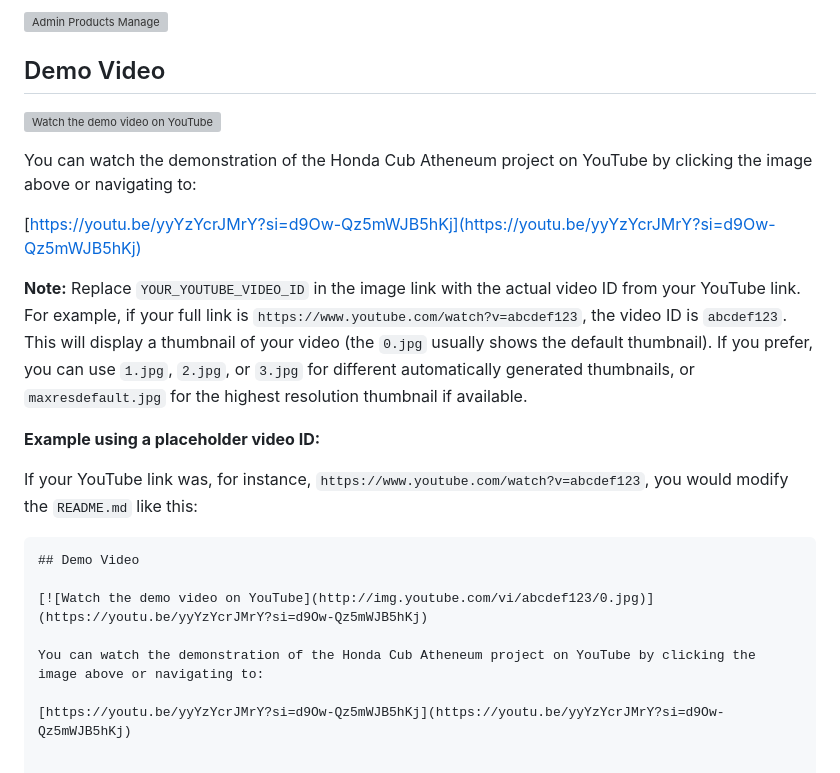
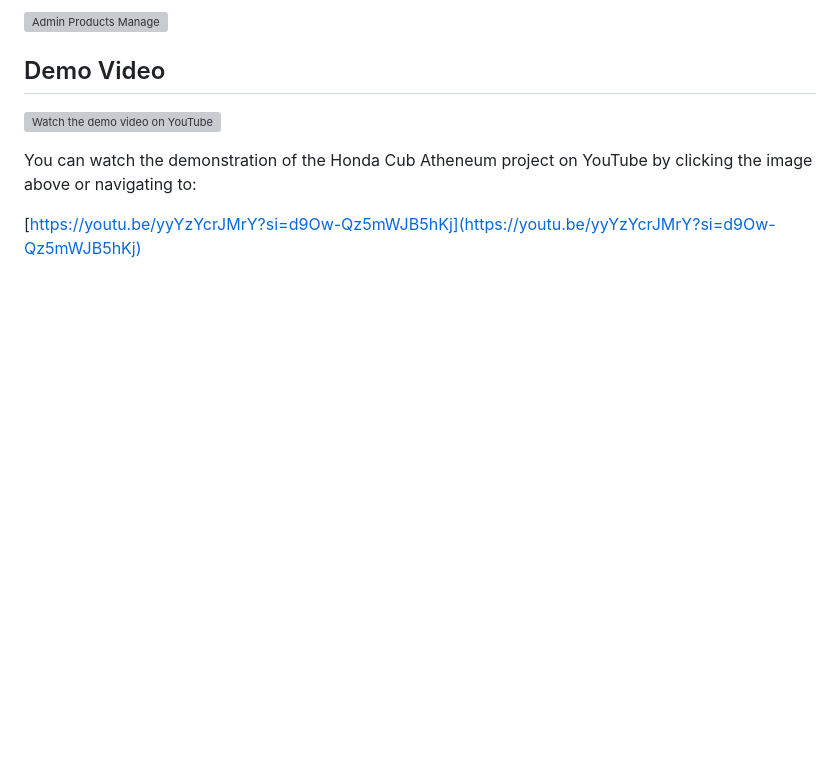
Before and after one commit to 99Kalana/Springboot-Web-App-Project-HondaCub-Atheneum, a Markdown page: README.md, the part around the change printed below. Rendered like a GitHub page; blank space fills up the shorter version; grey boxes are pictures that could not be loaded.

````diff
--- a/README.md
+++ b/README.md
@@ -137,18 +137,3 @@ Here are some key features of the Honda Cub Atheneum platform based on the User'
 You can watch the demonstration of the Honda Cub Atheneum project on YouTube by clicking the image above or navigating to:
 
 [https://youtu.be/yyYzYcrJMrY?si=d9Ow-Qz5mWJB5hKj](https://youtu.be/yyYzYcrJMrY?si=d9Ow-Qz5mWJB5hKj)
-
-**Note:** Replace `YOUR_YOUTUBE_VIDEO_ID` in the image link with the actual video ID from your YouTube link. For example, if your full link is `https://www.youtube.com/watch?v=abcdef123`, the video ID is `abcdef123`. This will display a thumbnail of your video (the `0.jpg` usually shows the default thumbnail). If you prefer, you can use `1.jpg`, `2.jpg`, or `3.jpg` for different automatically generated thumbnails, or `maxresdefault.jpg` for the highest resolution thumbnail if available.
-
-**Example using a placeholder video ID:**
-
-If your YouTube link was, for instance, `https://www.youtube.com/watch?v=abcdef123`, you would modify the `README.md` like this:
-
-```markdown
-## Demo Video
-
-[![Watch the demo video on YouTube](http://img.youtube.com/vi/abcdef123/0.jpg)](https://youtu.be/yyYzYcrJMrY?si=d9Ow-Qz5mWJB5hKj)
-
-You can watch the demonstration of the Honda Cub Atheneum project on YouTube by clicking the image above or navigating to:
-
-[https://youtu.be/yyYzYcrJMrY?si=d9Ow-Qz5mWJB5hKj](https://youtu.be/yyYzYcrJMrY?si=d9Ow-Qz5mWJB5hKj)
````
Also changed, not shown: other parts of README.md (+1 -1 lines).
